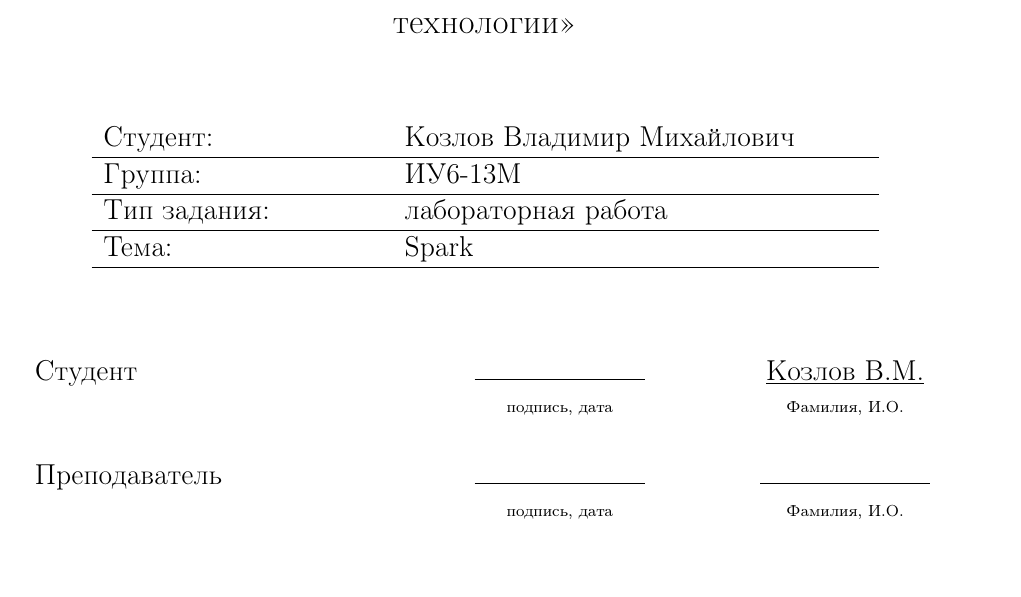
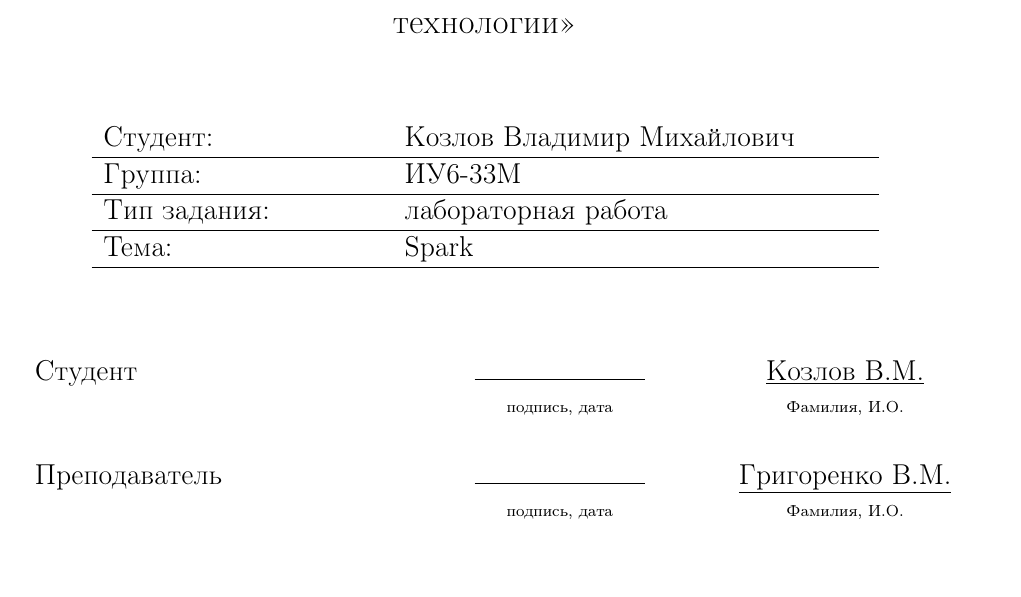
Before and after one commit to FackOff25/BigDataMagisterLab2, a LaTeX document (latex/template.tex, which reads latex/includes/consts.tex): part of page 1 of 10, cut so that both start at the same text. Compiled offline with pdfLaTeX.

Commit message:
fixed latex

```diff
--- a/latex/includes/consts.tex
+++ b/latex/includes/consts.tex
@@ -6,8 +6,8 @@
 \newcommand{\Department}{<<Компьютерные системы и сети (ИУ-6)>>}
 \newcommand{\AuthorFull}{Козлов Владимир Михайлович}
 \newcommand{\Author}{Козлов В.М.}
-\newcommand{\Teacher}{}
-\newcommand{\group}{ИУ6-13М}
+\newcommand{\Teacher}{Григоренко В.М.}
+\newcommand{\group}{ИУ6-33М}
 \newcommand{\Year}{2025}
 \newcommand{\Country}{Россия}
 \newcommand{\City}{Москва}
```
Also changed, not shown: latex/template.pdf.
